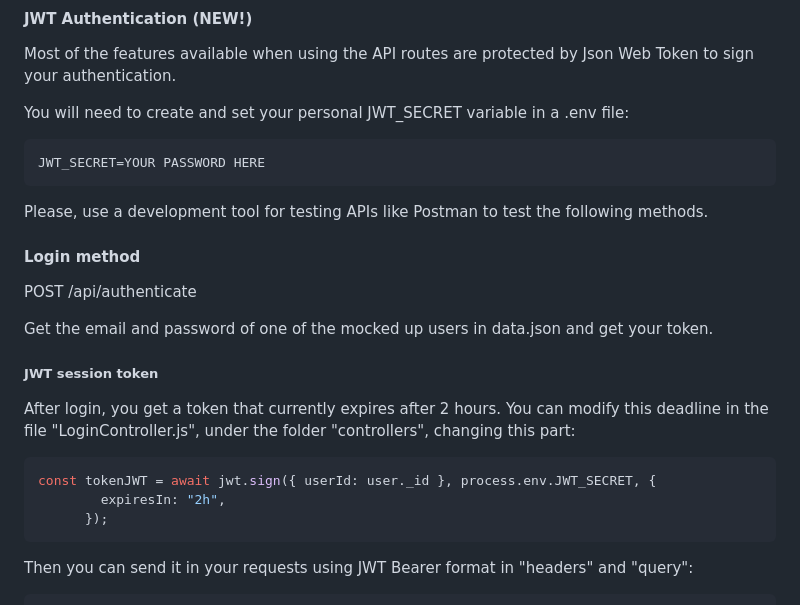
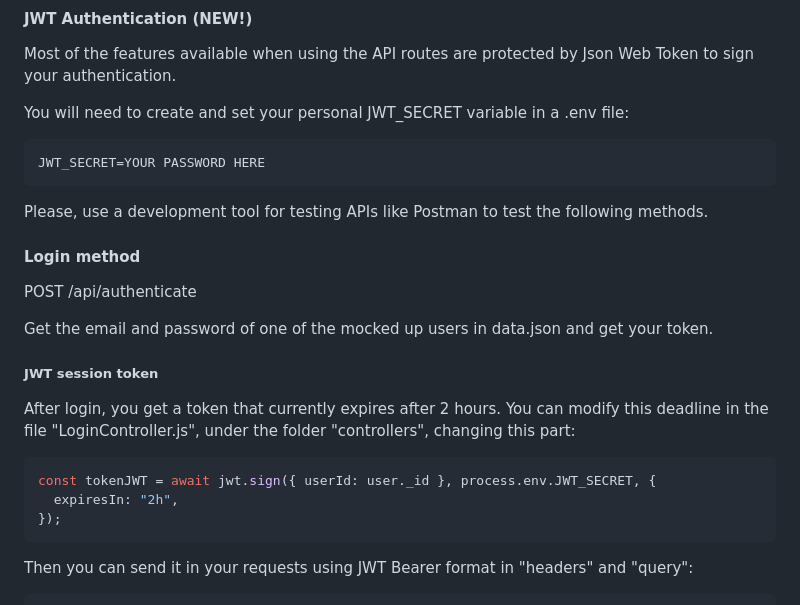
Before and after one commit to AdrianFSN/P_BE_Avanzado, a Markdown page: README.md, the part around the change. Rendered like a GitHub page.

Commit message:
typos in readme

````diff
--- a/README.md
+++ b/README.md
@@ -113,7 +113,7 @@ Most of the features available when using the API routes are protected by Json W
 
 You will need to create and set your personal JWT_SECRET variable in a .env file:
 
-```json
+```js
 JWT_SECRET=YOUR PASSWORD HERE
 ```
 
@@ -129,10 +129,10 @@ Get the email and password of one of the mocked up users in data.json and get yo
 
 After login, you get a token that currently expires after 2 hours. You can modify this deadline in the file "LoginController.js", under the folder "controllers", changing this part:
 
-```json
+```js
 const tokenJWT = await jwt.sign({ userId: user._id }, process.env.JWT_SECRET, {
-        expiresIn: "2h",
-      });
+  expiresIn: "2h",
+});
 ```
 
 Then you can send it in your requests using JWT Bearer format in "headers" and "query":
````
